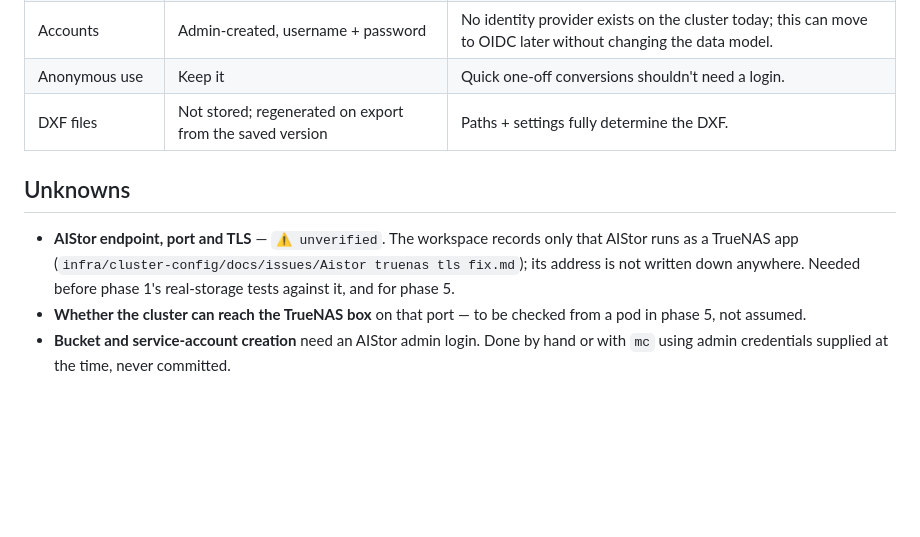
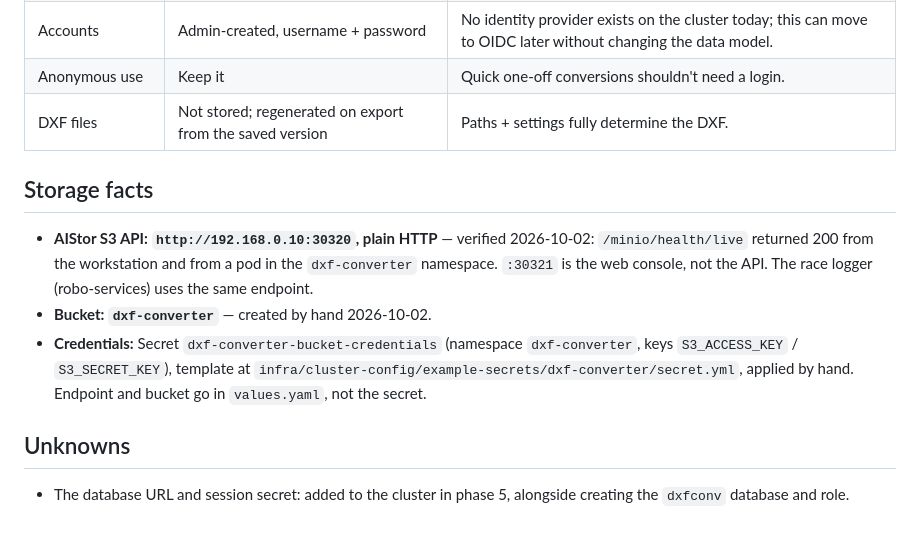
Before and after one commit to dwilson2547/dxf-converter, a Markdown page: docs/plans/2026-10-02-v2-saved-scans-and-versions.md, the part around the change. GitHub-like rendering; blank space fills up the shorter version.

Commit message:
v2 plan: AIStor endpoint verified, bucket and secret recorded
Co-Authored-By: Claude Opus 5.5 <noreply@anthropic.com>

```diff
--- a/docs/plans/2026-10-02-v2-saved-scans-and-versions.md
+++ b/docs/plans/2026-10-02-v2-saved-scans-and-versions.md
@@ -117,12 +117,19 @@ Each phase ends tested and committed; release once at the end as **2.0.0**.
 | Anonymous use | Keep it | Quick one-off conversions shouldn't need a login. |
 | DXF files | Not stored; regenerated on export from the saved version | Paths + settings fully determine the DXF. |
 
+## Storage facts
+
+- **AIStor S3 API: `http://192.168.0.10:30320`, plain HTTP** — verified 2026-10-02:
+  `/minio/health/live` returned 200 from the workstation and from a pod in the `dxf-converter`
+  namespace. `:30321` is the web console, not the API. The race logger (robo-services) uses the
+  same endpoint.
+- **Bucket: `dxf-converter`** — created by hand 2026-10-02.
+- **Credentials:** Secret `dxf-converter-bucket-credentials` (namespace `dxf-converter`, keys
+  `S3_ACCESS_KEY` / `S3_SECRET_KEY`), template at
+  `infra/cluster-config/example-secrets/dxf-converter/secret.yml`, applied by hand. Endpoint and
+  bucket go in `values.yaml`, not the secret.
+
 ## Unknowns
 
-- **AIStor endpoint, port and TLS** — `⚠ unverified`. The workspace records only that AIStor runs
-  as a TrueNAS app (`infra/cluster-config/docs/issues/Aistor truenas tls fix.md`); its address is
-  not written down anywhere. Needed before phase 1's real-storage tests against it, and for phase 5.
-- **Whether the cluster can reach the TrueNAS box** on that port — to be checked from a pod in
-  phase 5, not assumed.
-- **Bucket and service-account creation** need an AIStor admin login. Done by hand or with `mc`
-  using admin credentials supplied at the time, never committed.
+- The database URL and session secret: added to the cluster in phase 5, alongside creating the
+  `dxfconv` database and role.
```
